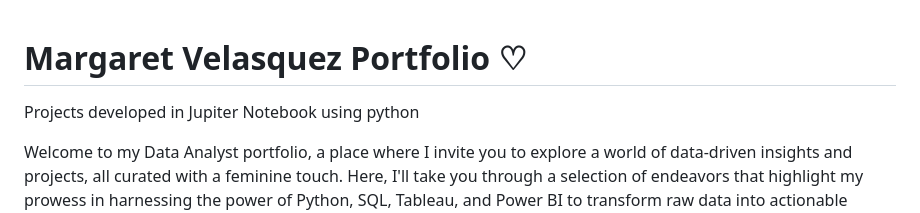
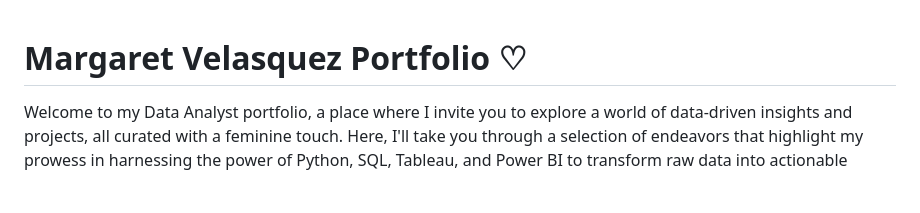
Before and after one commit to Mvelasquez0409/MargaretProjects-, a Markdown page: README.md, the part around the change. Drawn GitHub-style; blank space fills up the shorter version.

```diff
--- a/README.md
+++ b/README.md
@@ -1,5 +1,4 @@
 # Margaret Velasquez Portfolio ♡
-Projects developed in Jupiter Notebook using python
 
 Welcome to my Data Analyst portfolio, a place where I invite you to explore a world of data-driven insights and projects, all curated with a feminine touch. Here, I'll take you through a selection of endeavors that highlight my prowess in harnessing the power of Python, SQL, Tableau, and Power BI to transform raw data into actionable knowledge. As a data enthusiast, my forte lies in gathering, cleaning, analyzing, and visualizing data, all while adding a touch of elegance.
 
```
